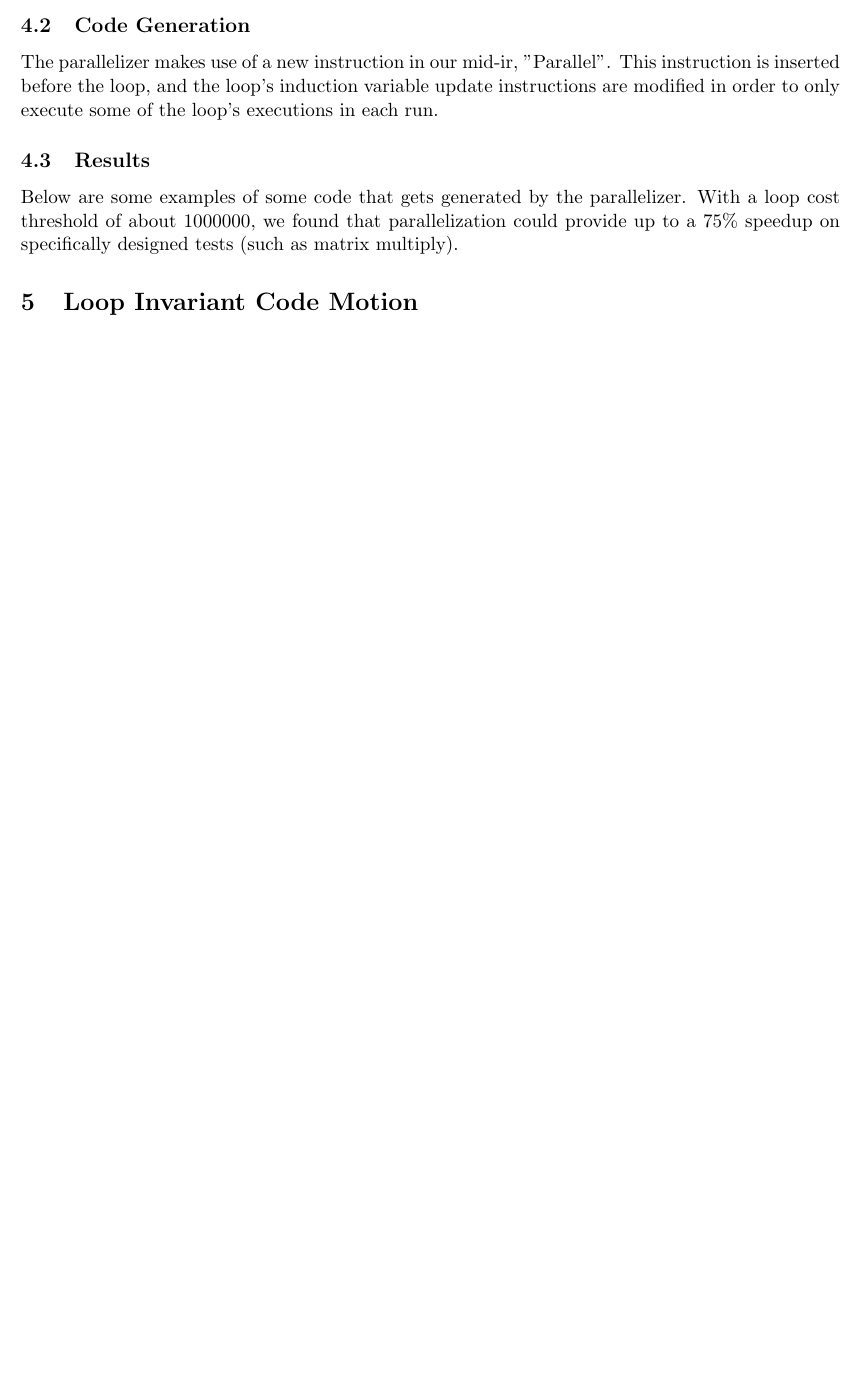
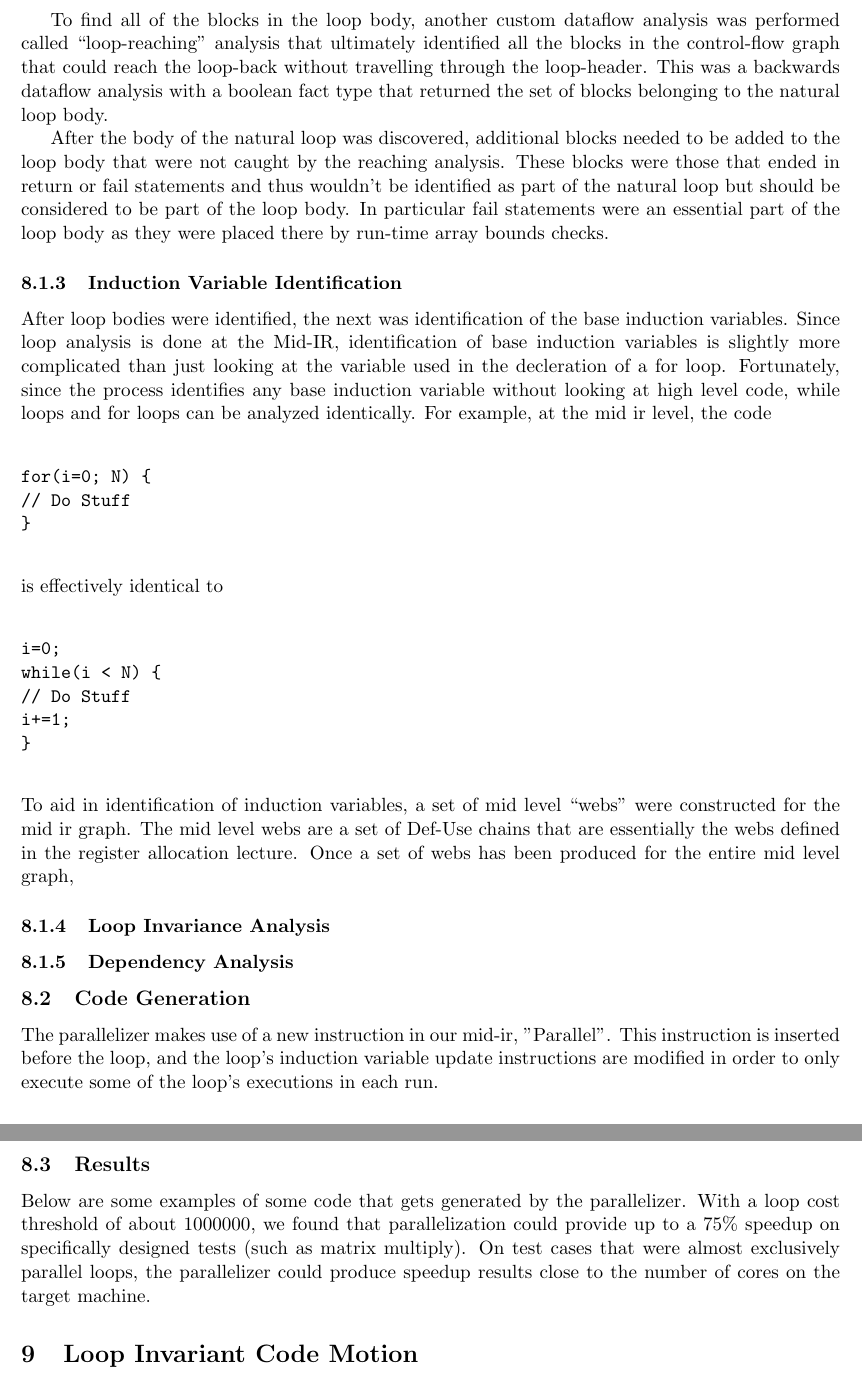
Before and after one commit to kmill/dcc, a LaTeX document (doc/writeup-project-4.tex): part of page 3 of 4 before the commit and two parts of pages 4 and 5 of 5 after it, the two joined at a grey line, cut at the place of the change, the shorter picture padded with empty space. Compiled offline with pdfLaTeX.

Commit message:
Wrote a bit more for the writeup and added some skeletons

```diff
--- a/doc/writeup-project-4.tex
+++ b/doc/writeup-project-4.tex
@@ -142,6 +171,63 @@ of the ``Natural Loop'' can be found by looking for all of the blocks
 that are capable of reaching the loop-back \emph{without} travelling
 through the loop-header.
 
+To find all of the blocks in the loop body, another custom dataflow
+analysis was performed called ``loop-reaching'' analysis that
+ultimately identified all the blocks in the control-flow graph that
+could reach the loop-back without travelling through the
+loop-header. This was a backwards dataflow analysis with a boolean
+fact type that returned the set of blocks belonging to the natural
+loop body.
+
+After the body of the natural loop was discovered, additional blocks
+needed to be added to the loop body that were not caught by the
+reaching analysis. These blocks were those that ended in return or
+fail statements and thus wouldn't be identified as part of the natural
+loop but should be considered to be part of the loop body. In
+particular fail statements were an essential part of the loop body as
+they were placed there by run-time array bounds checks.
+
+\subsubsection {Induction Variable Identification}
+
+After loop bodies were identified, the next was identification of the
+base induction variables. Since loop analysis is done at the Mid-IR,
+identification of base induction variables is slightly more
+complicated than just looking at the variable used in the decleration
+of a for loop. Fortunately, since the process identifies any base
+induction variable without looking at high level code, while loops and
+for loops can be analyzed identically. For example, at the mid ir
+level, the code
+
+\begin{verbatim}
+
+for(i=0; N) {
+// Do Stuff
+}
+
+\end{verbatim}
+
+\noindent is effectively identical to
+
+\begin{verbatim}
+
+i=0;
+while(i < N) {
+// Do Stuff
+i+=1;
+}
+
+\end{verbatim}
+
+\noindent To aid in identification of induction variables, a set of
+mid level ``webs'' were constructed for the mid ir graph. The mid
+level webs are a set of Def-Use chains that are essentially the webs
+defined in the register allocation lecture. Once a set of webs has
+been produced for the entire mid level graph,
+
+\subsubsection {Loop Invariance Analysis}
+
+
+\subsubsection {Dependency Analysis}
 
 \subsection{Code Generation}
 
@@ -159,7 +245,10 @@ only execute some of the loop's executions in each run.
 Below are some examples of some code that gets generated by the
 parallelizer. With a loop cost threshold of about 1000000, we found
 that parallelization could provide up to a 75\% speedup on
-specifically designed tests (such as matrix multiply).
+specifically designed tests (such as matrix multiply). On test cases
+that were almost exclusively parallel loops, the parallelizer could
+produce speedup results close to the number of cores on the target
+machine.
 
 % add some graphs
 
```
Also changed, not shown: doc/writeup-project-4.tex (45 more changed lines).
